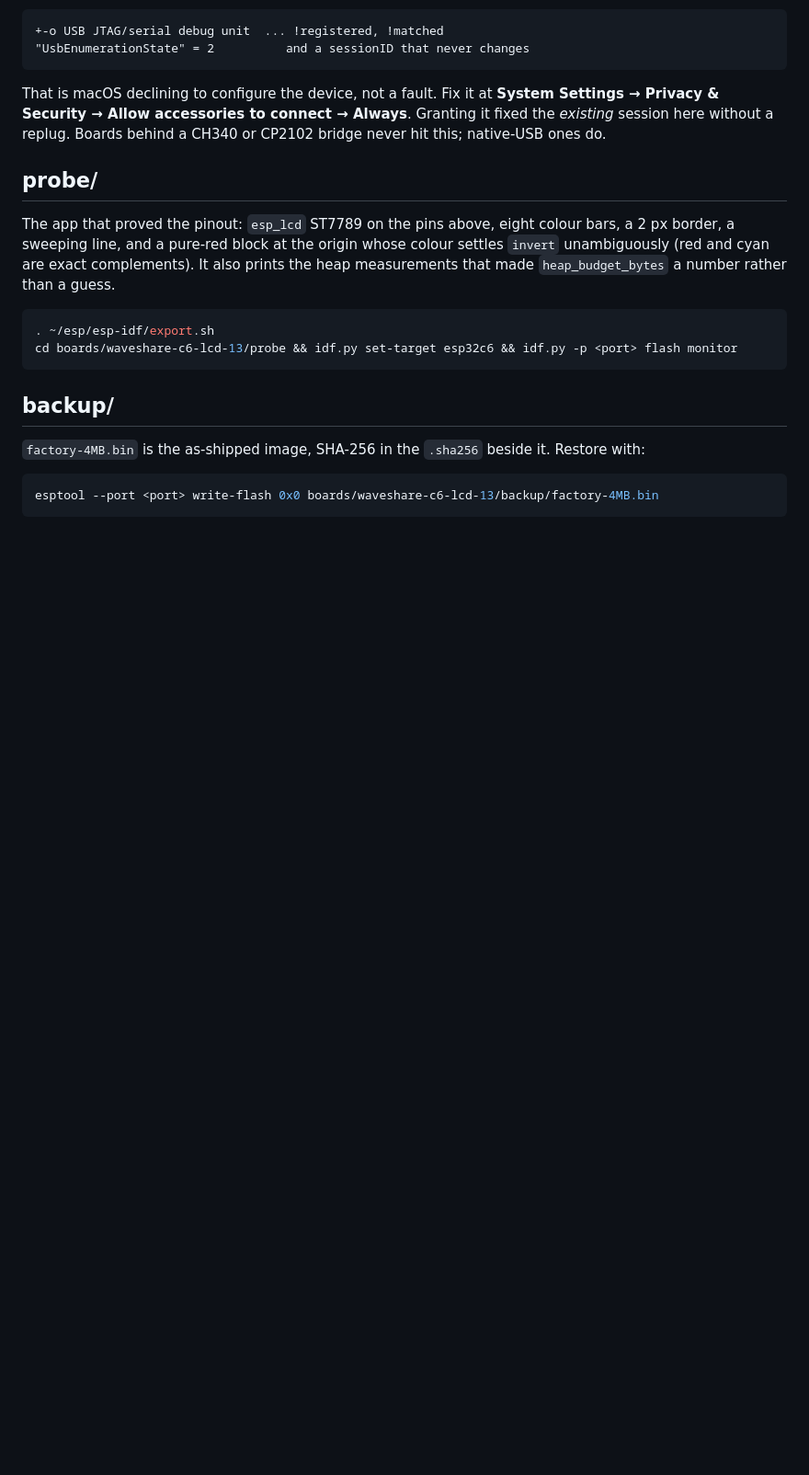
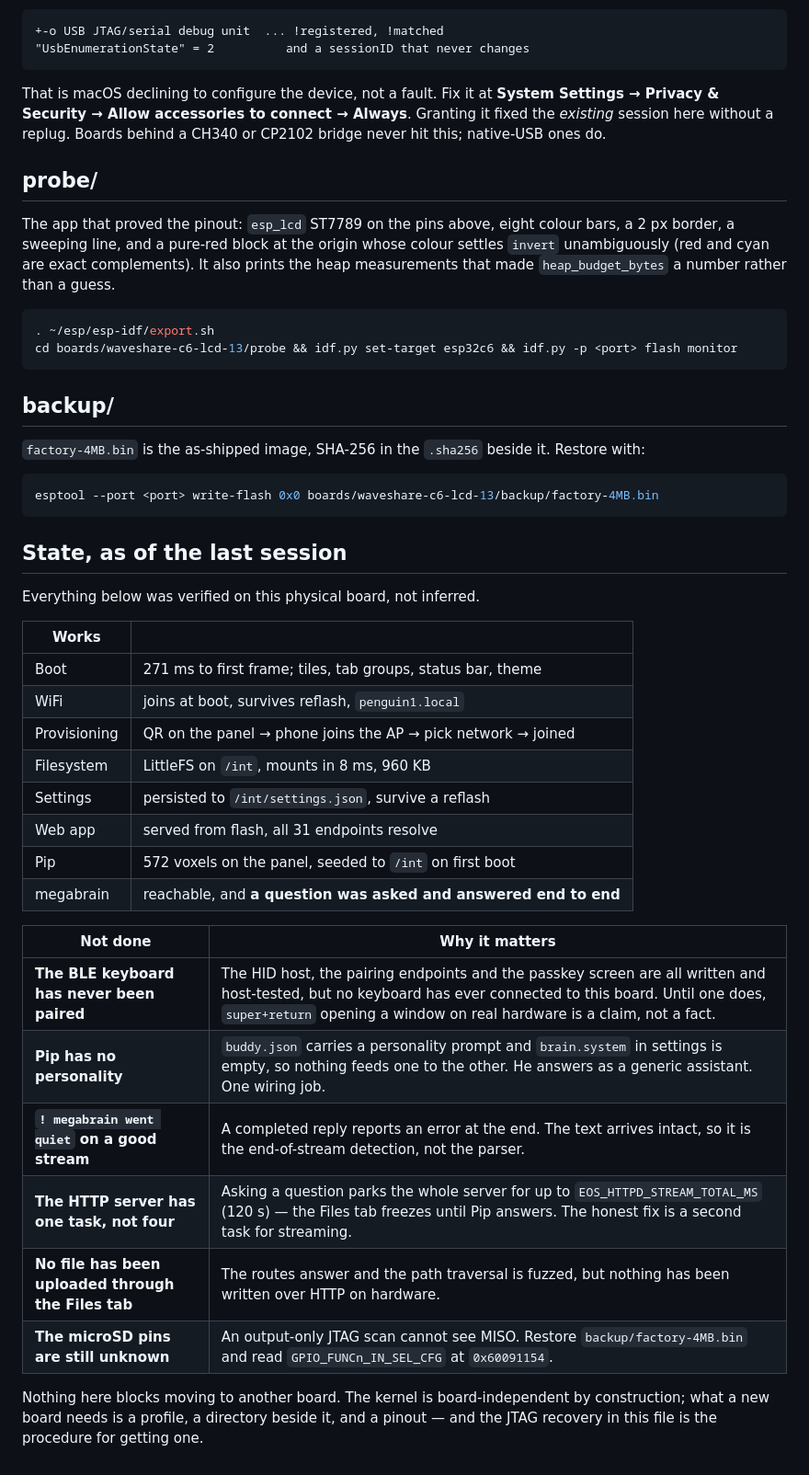
Before and after one commit to lalomorales22/penguinOS, a Markdown page: boards/waveshare-c6-lcd-13/README.md, the part around the change. Shown at 92% size. Drawn GitHub-style; blank space fills up the shorter version.

Commit message:
c6-lcd-13: record what is verified and what is not
The board works end to end: boots, tiles, provisions over a QR code, mounts a
filesystem, persists settings across a reflash, serves the web app, wears Pip,
and today answered a megabrain question through the whole chain.

Recorded honestly alongside that, because none of it is visible from a green
build:

  The BLE keyboard has NEVER been paired. The HID host, the endpoints and the
  passkey screen are written and host-tested; no keyboard has connected. Until
  one does, super+return working on hardware is a claim.

  Pip has no personality. buddy.json carries a prompt, brain.system is empty,
  and nothing joins them - so he answers as a generic assistant rather than as
  himself.

  A completed reply ends with '! megabrain went quiet'. The text arrives
  intact, so it is end-of-stream detection and not the parser.

  esp_http_server has one task, so asking a question parks the whole server
  for up to 120 s and the Files tab freezes until he answers.

  Nothing has been uploaded through the Files tab on hardware.

  The microSD pins are still unknown and the procedure to get them is in this
  same file.

Co-Authored-By: Claude Opus 5 <noreply@anthropic.com>

````diff
--- a/boards/waveshare-c6-lcd-13/README.md
+++ b/boards/waveshare-c6-lcd-13/README.md
@@ -98,3 +98,31 @@ Restore with:
 ```bash
 esptool --port <port> write-flash 0x0 boards/waveshare-c6-lcd-13/backup/factory-4MB.bin
 ```
+
+## State, as of the last session
+
+Everything below was verified on this physical board, not inferred.
+
+| Works | |
+|---|---|
+| Boot | 271 ms to first frame; tiles, tab groups, status bar, theme |
+| WiFi | joins at boot, survives reflash, `penguin1.local` |
+| Provisioning | QR on the panel → phone joins the AP → pick network → joined |
+| Filesystem | LittleFS on `/int`, mounts in 8 ms, 960 KB |
+| Settings | persisted to `/int/settings.json`, survive a reflash |
+| Web app | served from flash, all 31 endpoints resolve |
+| Pip | 572 voxels on the panel, seeded to `/int` on first boot |
+| megabrain | reachable, and **a question was asked and answered end to end** |
+
+| Not done | Why it matters |
+|---|---|
+| **The BLE keyboard has never been paired** | The HID host, the pairing endpoints and the passkey screen are all written and host-tested, but no keyboard has ever connected to this board. Until one does, `super+return` opening a window on real hardware is a claim, not a fact. |
+| **Pip has no personality** | `buddy.json` carries a personality prompt and `brain.system` in settings is empty, so nothing feeds one to the other. He answers as a generic assistant. One wiring job. |
+| **`! megabrain went quiet` on a good stream** | A completed reply reports an error at the end. The text arrives intact, so it is the end-of-stream detection, not the parser. |
+| **The HTTP server has one task, not four** | Asking a question parks the whole server for up to `EOS_HTTPD_STREAM_TOTAL_MS` (120 s) — the Files tab freezes until Pip answers. The honest fix is a second task for streaming. |
+| **No file has been uploaded through the Files tab** | The routes answer and the path traversal is fuzzed, but nothing has been written over HTTP on hardware. |
+| **The microSD pins are still unknown** | An output-only JTAG scan cannot see MISO. Restore `backup/factory-4MB.bin` and read `GPIO_FUNCn_IN_SEL_CFG` at `0x60091154`. |
+
+Nothing here blocks moving to another board. The kernel is board-independent by
+construction; what a new board needs is a profile, a directory beside it, and a
+pinout — and the JTAG recovery in this file is the procedure for getting one.
````
